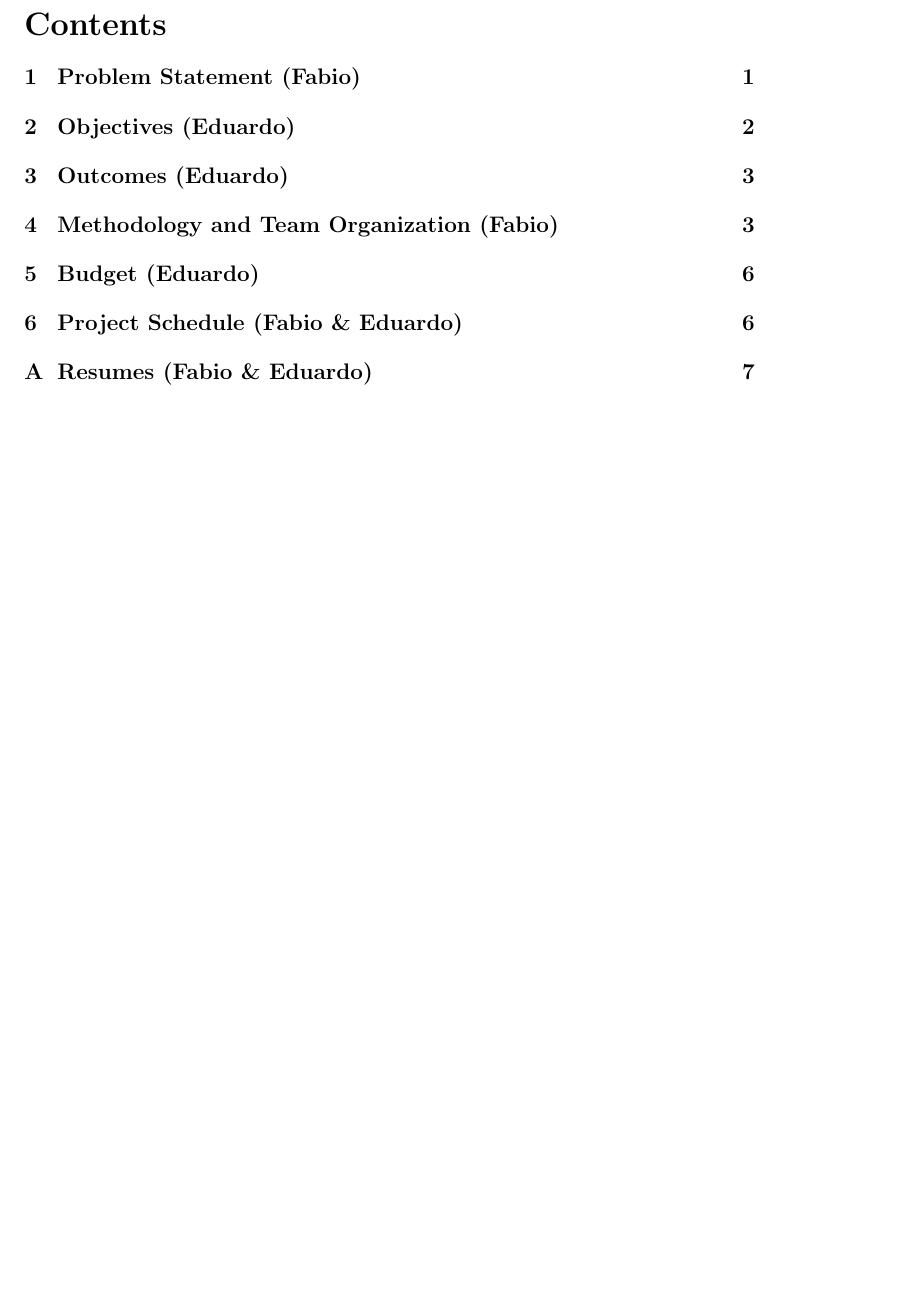
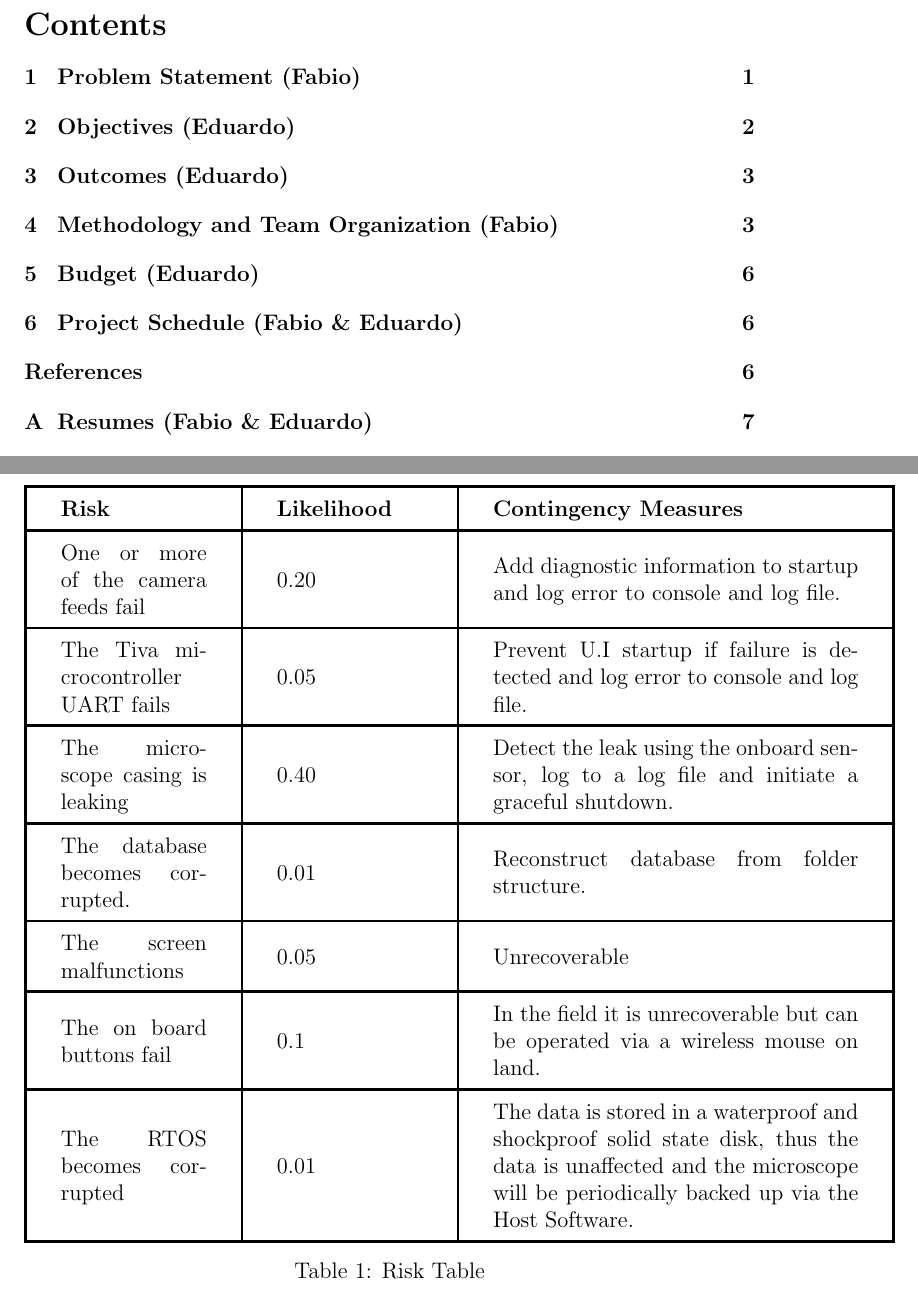
Before and after one commit to fabiomatos999/M.O.S.I.S, a LaTeX document (Proposal Report/proposal_report.tex, which reads Proposal Report/Appendices/Risk Management/Risk Management.tex): part of page 2 of 12 before the commit and two parts of pages 2 and 13 of 13 after it, the two joined at a grey line, cut so that both start at the same text, the shorter picture padded with empty space. Compiled offline with pdfLaTeX.

Commit message:
Add Risk Management Table

```diff
--- a/Proposal Report/Appendices/Risk Management/Risk Management.tex
+++ b/Proposal Report/Appendices/Risk Management/Risk Management.tex
@@ -1 +1,16 @@
  \section{Risk Management (Fabio)}
+ \begin{table}
+   \begin{tabular}{|m{0.2\textwidth}|m{0.2\textwidth}|m{0.5\textwidth}|}
+     \hline
+     \textbf{Risk}&\textbf{Likelihood}&\textbf{Contingency Measures}\\ \hline
+     One or more of the camera feeds fail&0.20&Add diagnostic information to startup and log error to console and log file.\\ \hline
+     The Tiva microcontroller UART fails&0.05&Prevent U.I startup if failure is detected and log error to console and log file.\\ \hline
+     The microscope casing is leaking&0.40&Detect the leak using the onboard sensor, log to a log file and initiate a graceful shutdown. \\ \hline
+     The database becomes corrupted.&0.01&Reconstruct database from folder structure.\\ \hline
+     The screen malfunctions&0.05&Unrecoverable\\ \hline
+     The on board buttons fail&0.1&In the field it is unrecoverable but can be operated via a wireless mouse on land.\\ \hline
+     The RTOS becomes corrupted&0.01&The data is stored in a waterproof and shockproof solid state disk, thus the data is unaffected and the microscope will be periodically backed up via the Host Software.\\ \hline
+   \end{tabular}
+   \caption{Risk Table}
+   \label{tab:RiskTable}
+ \end{table}
--- a/Proposal Report/proposal_report.tex
+++ b/Proposal Report/proposal_report.tex
@@ -6,6 +6,10 @@
 \usepackage[numbers]{natbib}
 \usepackage{etoolbox}
 \apptocmd{\thebibliography}{\raggedright}{}{}
+\usepackage{array}
+\setlength{\tabcolsep}{18pt}
+\renewcommand{\arraystretch}{1.5}
+\setlength{\arrayrulewidth}{0.5mm}
 \hypersetup{ colorlinks, citecolor=black,
 	filecolor=black,
 	linkcolor=black,
```
Also changed, not shown: Proposal Report/Bibliographic References/Bibliographic References.tex (+1 -0 lines).
